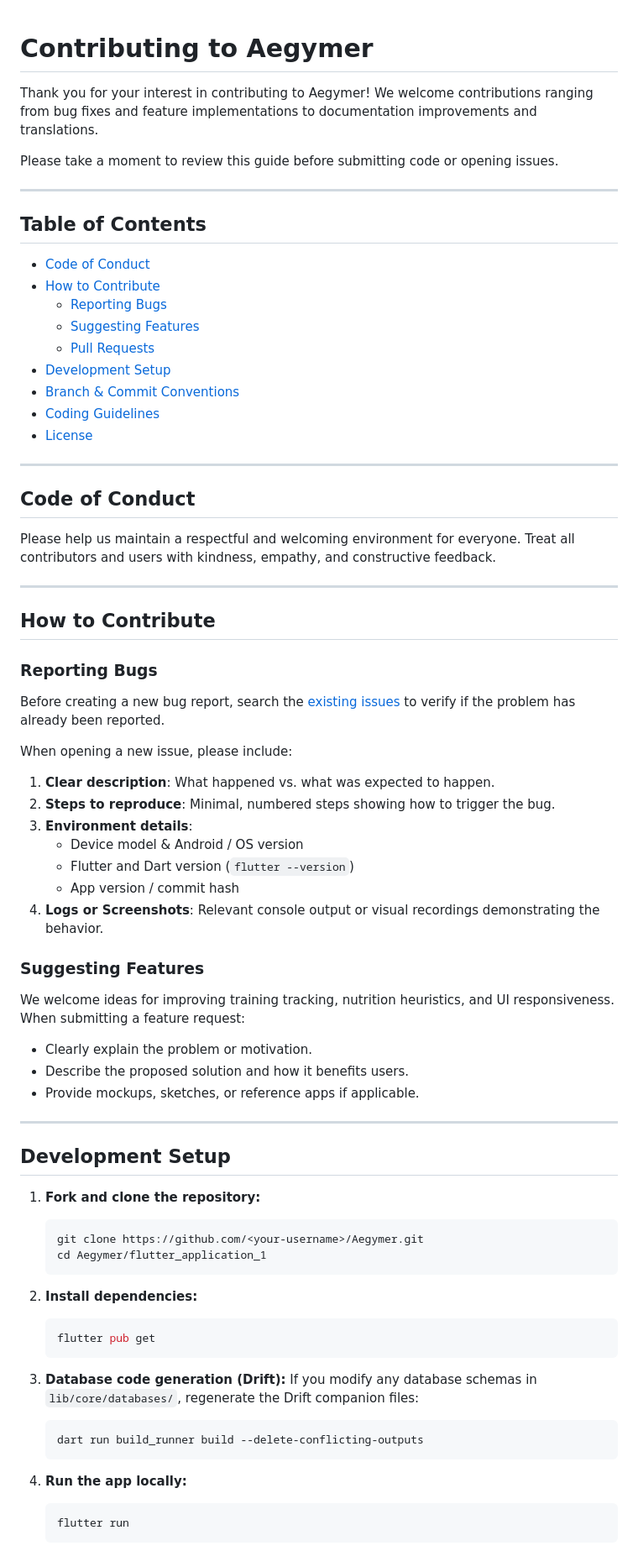
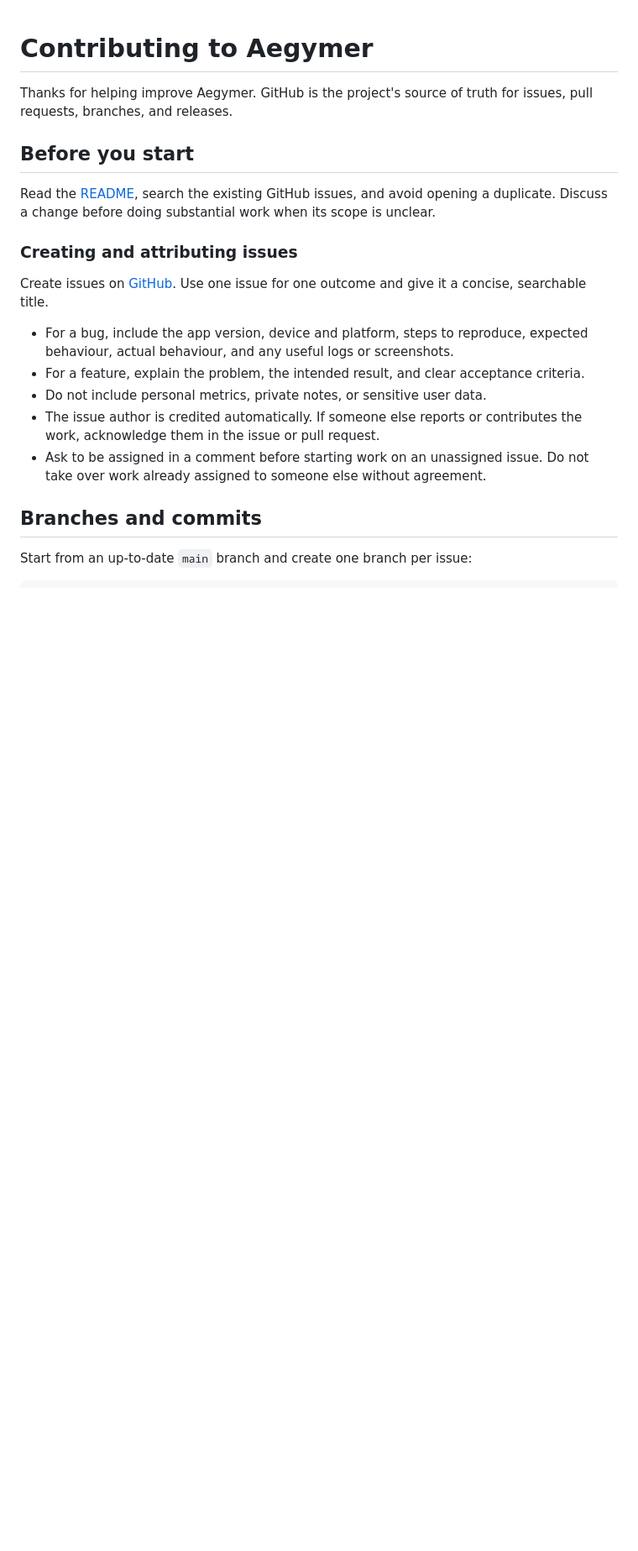
Before and after one commit to felixilars/Aegymer, a Markdown page: CONTRIBUTING.md, the part around one of its changes. Shown at 84% size. GitHub-like rendering; blank space fills up the shorter version.

````diff
--- a/CONTRIBUTING.md
+++ b/CONTRIBUTING.md
@@ -1,76 +1,22 @@
 # Contributing to Aegymer
 
-Thank you for your interest in contributing to Aegymer! We welcome contributions ranging from bug fixes and feature implementations to documentation improvements and translations.
+Thanks for helping improve Aegymer. GitHub is the project's source of truth for issues, pull requests, branches, and releases.
 
-Please take a moment to review this guide before submitting code or opening issues.
+## Before you start
 
----
+Read the [README](README.md), search the existing GitHub issues, and avoid opening a duplicate. Discuss a change before doing substantial work when its scope is unclear.
 
-## Table of Contents
+### Creating and attributing issues
 
-- [Code of Conduct](#code-of-conduct)
-- [How to Contribute](#how-to-contribute)
-  - [Reporting Bugs](#reporting-bugs)
-  - [Suggesting Features](#suggesting-features)
-  - [Pull Requests](#pull-requests)
-- [Development Setup](#development-setup)
-- [Branch & Commit Conventions](#branch--commit-conventions)
-- [Coding Guidelines](#coding-guidelines)
-- [License](#license)
+Create issues on [GitHub](https://github.com/felixilars/Aegymer/issues). Use one issue for one outcome and give it a concise, searchable title.
 
----
+- For a bug, include the app version, device and platform, steps to reproduce, expected behaviour, actual behaviour, and any useful logs or screenshots.
+- For a feature, explain the problem, the intended result, and clear acceptance criteria.
+- Do not include personal metrics, private notes, or sensitive user data.
+- The issue author is credited automatically. If someone else reports or contributes the work, acknowledge them in the issue or pull request.
+- Ask to be assigned in a comment before starting work on an unassigned issue. Do not take over work already assigned to someone else without agreement.
 
-## Code of Conduct
+## Branches and commits
 
-Please help us maintain a respectful and welcoming environment for everyone. Treat all contributors and users with kindness, empathy, and constructive feedback.
+Start from an up-to-date `main` branch and create one branch per issue:
 
----
-
-## How to Contribute
-
-### Reporting Bugs
-
-Before creating a new bug report, search the [existing issues](https://github.com/felixilars/Aegymer/issues) to verify if the problem has already been reported.
-
-When opening a new issue, please include:
-1. **Clear description**: What happened vs. what was expected to happen.
-2. **Steps to reproduce**: Minimal, numbered steps showing how to trigger the bug.
-3. **Environment details**:
-   - Device model & Android / OS version
-   - Flutter and Dart version (`flutter --version`)
-   - App version / commit hash
-4. **Logs or Screenshots**: Relevant console output or visual recordings demonstrating the behavior.
-
-### Suggesting Features
-
-We welcome ideas for improving training tracking, nutrition heuristics, and UI responsiveness. When submitting a feature request:
-- Clearly explain the problem or motivation.
-- Describe the proposed solution and how it benefits users.
-- Provide mockups, sketches, or reference apps if applicable.
-
----
-
-## Development Setup
-
-1. **Fork and clone the repository:**
-   ```bash
-   git clone https://github.com/<your-username>/Aegymer.git
-   cd Aegymer/flutter_application_1
-   ```
-
-2. **Install dependencies:**
-   ```bash
-   flutter pub get
-   ```
-
-3. **Database code generation (Drift):**
-   If you modify any database schemas in `lib/core/databases/`, regenerate the Drift companion files:
-   ```bash
-   dart run build_runner build --delete-conflicting-outputs
-   ```
-
-4. **Run the app locally:**
-   ```bash
-   flutter run
-   ```
-
````
Also changed, not shown: other parts of CONTRIBUTING.md (+34 -58 lines).
